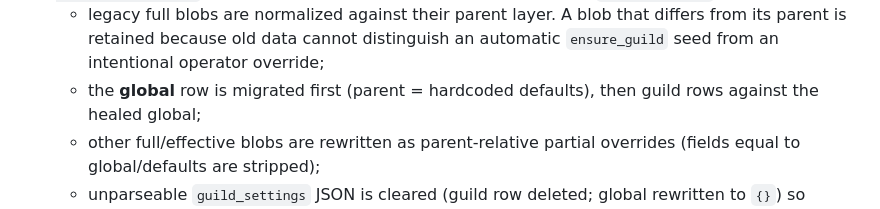
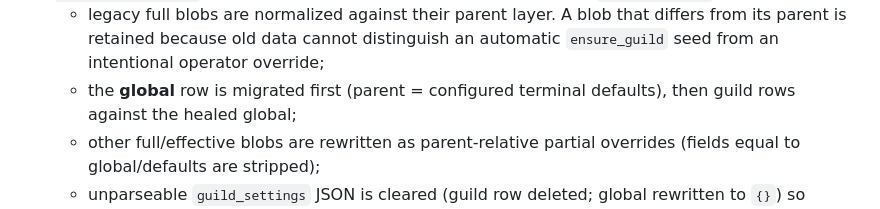
Before and after one commit to jatmn/jModGuard, a Markdown page: docs/UPGRADE.md, the part around the change. Rendered like a GitHub page.

```diff
--- a/docs/UPGRADE.md
+++ b/docs/UPGRADE.md
@@ -95,7 +95,7 @@ Env overrides (`JMODGUARD_*`) still win over the file.
    - legacy full blobs are normalized against their parent layer. A blob that
      differs from its parent is retained because old data cannot distinguish an
      automatic `ensure_guild` seed from an intentional operator override;
-   - the **global** row is migrated first (parent = hardcoded defaults), then
+   - the **global** row is migrated first (parent = configured terminal defaults), then
      guild rows against the healed global;
    - other full/effective blobs are rewritten as parent-relative partial
      overrides (fields equal to global/defaults are stripped);
```
Also changed, not shown: docs/CONFIGURATION.md (+2 -1 lines).
